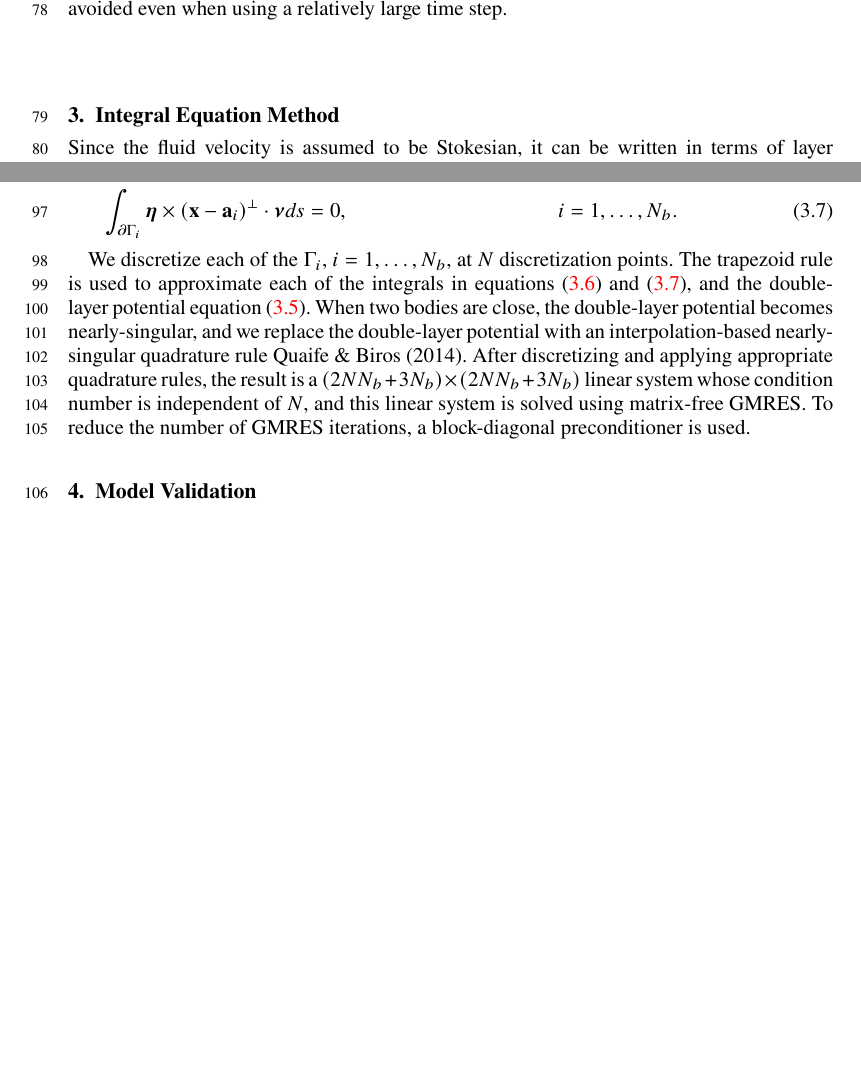
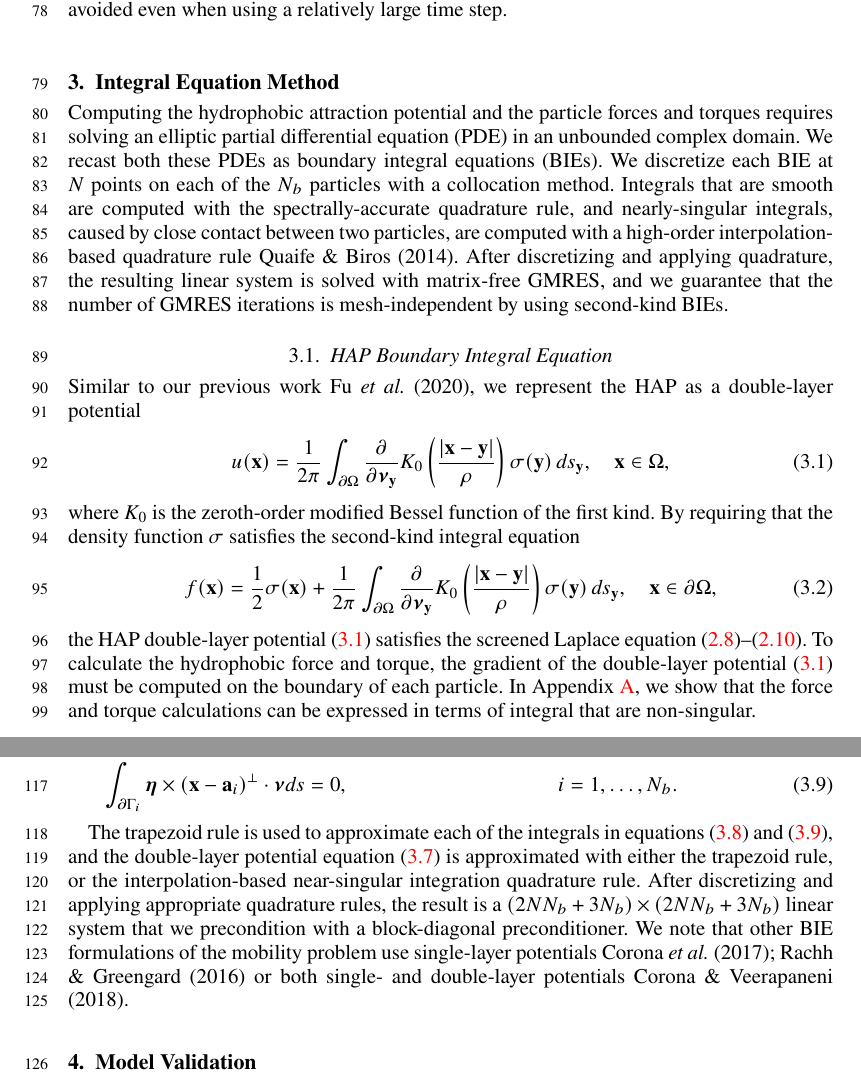
Before and after one commit to quaife/lipid_dynamics, a LaTeX paper (doc/main_jfm.tex): two parts of pages 3 and 4 of 14 before the commit and two parts of pages 3 and 4 of 15 after it, joined at a grey line, cut so that both start at the same text, the shorter picture padded with empty space. Compiled offline with pdfLaTeX; a LaTeX package or settings file that is missing is left out.

Commit message:
finished up first run at secs 2 and 3

```diff
--- a/doc/main_jfm.tex
+++ b/doc/main_jfm.tex
@@ -40,6 +40,7 @@
 \newcommand{\uu}{\mathbf{u}}
 \renewcommand{\vv}{\mathbf{v}}
 \newcommand{\yy}{\mathbf{y}}
+\newcommand{\pderiv}[2]{\frac{\partial #1}{\partial #2}}
 
 
 % {\MakeUppercase{\romannumeral #1}}
@@ -231,7 +232,42 @@ when using a relatively large time step.
 %%%
 \section{Integral Equation Method}
 \label{sec:IEM}
-Since the fluid velocity is assumed to be Stokesian, it can be written
-in terms of layer potentials. Following previous work of~\cite{Lukas19},
-we represent the velocity as the sum of a double-layer potential and the
-$N_b$ Stokeslets and Rotlets
+Computing the hydrophobic attraction potential and the particle forces
+and torques requires solving an elliptic partial differential equation
+(PDE) in an unbounded complex domain. We recast both these PDEs as
+boundary integral equations (BIEs). We discretize each BIE at $N$ points
+on each of the $N_b$ particles with a collocation method. Integrals that
+are smooth are computed with the spectrally-accurate quadrature rule,
+and nearly-singular integrals, caused by close contact between two
+particles, are computed with a high-order interpolation-based quadrature
+rule~\cite{qua-bir2014}. After discretizing and applying quadrature, the
+resulting linear system is solved with matrix-free GMRES, and we
+guarantee that the number of GMRES iterations is mesh-independent by
+using second-kind BIEs.
+
+
+\subsection{HAP Boundary Integral Equation}
+Similar to our previous work~\cite{Fu20}, we represent the HAP as a
+double-layer potential
+\begin{align}
+  \label{eqn:HAP_DLP}
+  u(\xx) = \frac{1}{2\pi} \int_{\bd\Omega} \pderiv{}{\nnu_\yy}
+    K_0 \left(\frac{|\xx - \yy|}{\rho}\right) \sigma(\yy) \, ds_\yy,
+    \quad \xx \in \Omega,
+\end{align}
+where $K_0$ is the zeroth-order modified Bessel function of the first
+kind. By requiring that the density function $\sigma$ satisfies the
+second-kind integral equation
+\begin{align}
+  f(\xx) = \frac{1}{2}\sigma(\xx) +
+    \frac{1}{2\pi}\int_{\bd\Omega} \pderiv{}{\nnu_\yy}
+    K_0 \left(\frac{|\xx - \yy|}{\rho}\right) \sigma(\yy) \, ds_\yy,
+    \quad \xx \in \bd\Omega,
+\end{align}
+the HAP double-layer potential~\eqref{eqn:HAP_DLP} satisfies the
+screened Laplace equation~\eqref{SL}--\eqref{SLff}. To calculate the
+hydrophobic force and torque, the gradient of the double-layer
+potential~\eqref{eqn:HAP_DLP} must be computed on the boundary of each
+particle. In Appendix~\ref{sec:appendixA}, we show that the force and
+torque calculations can be expressed in terms of integral that are
+non-singular.
@@ -279,24 +319,17 @@ $\omega_i$ satisfy
   &&i = 1,\ldots,N_b.
 \end{alignat}
 
-%Given a collection of particles with forces and torques calculated from
-%the hydrophobic interactions and the short range repulsion,
-%equations~\eqref{eqn:SKIE}--\eqref{eqn:mobility2} form a solvable set of
-%integral equations for the translational velocities $\vv_i$, the angular
-%velocities $\omega_i$, and the density function $\eeta$.
+The trapezoid rule is used to approximate each of the integrals in
+equations~\eqref{eqn:mobility1} and~\eqref{eqn:mobility2}, and the
+double-layer potential equation~\eqref{eqn:SKIE} is approximated with
+either the trapezoid rule, or the interpolation-based near-singular
+integration quadrature rule. After discretizing and applying appropriate
+quadrature rules, the result is a $(2NN_b + 3N_b) \times (2NN_b + 3N_b)$
+linear system that we precondition with a block-diagonal preconditioner.
+We note that other BIE formulations of the mobility problem use
+single-layer potentials~\cite{cor-gre-rac-vee2017, rac-gre2016} or both
+single- and double-layer potentials~\cite{cor-vee2018}.
 
-We discretize each of the $\Gamma_i$, $i=1,\ldots,N_b$, at $N$
-discretization points. The trapezoid rule is used to approximate each of
-the integrals in equations~\eqref{eqn:mobility1}
-and~\eqref{eqn:mobility2}, and the double-layer potential
-equation~\eqref{eqn:SKIE}. When two bodies are close, the double-layer
-potential becomes nearly-singular, and we replace the double-layer
-potential with an interpolation-based nearly-singular quadrature
-rule~\cite{qua-bir2014}. After discretizing and applying appropriate
-quadrature rules, the result is a $(2NN_b + 3N_b) \times (2NN_b + 3N_b)$
-linear system whose condition number is independent of $N$, and this
-linear system is solved using matrix-free GMRES. To reduce the number of
-GMRES iterations, a block-diagonal preconditioner is used.
 
 
 %%%
```
Also changed, not shown: doc/reference.bib (+33 -0 lines), doc/main_jfm.tex (13 more changed lines).
